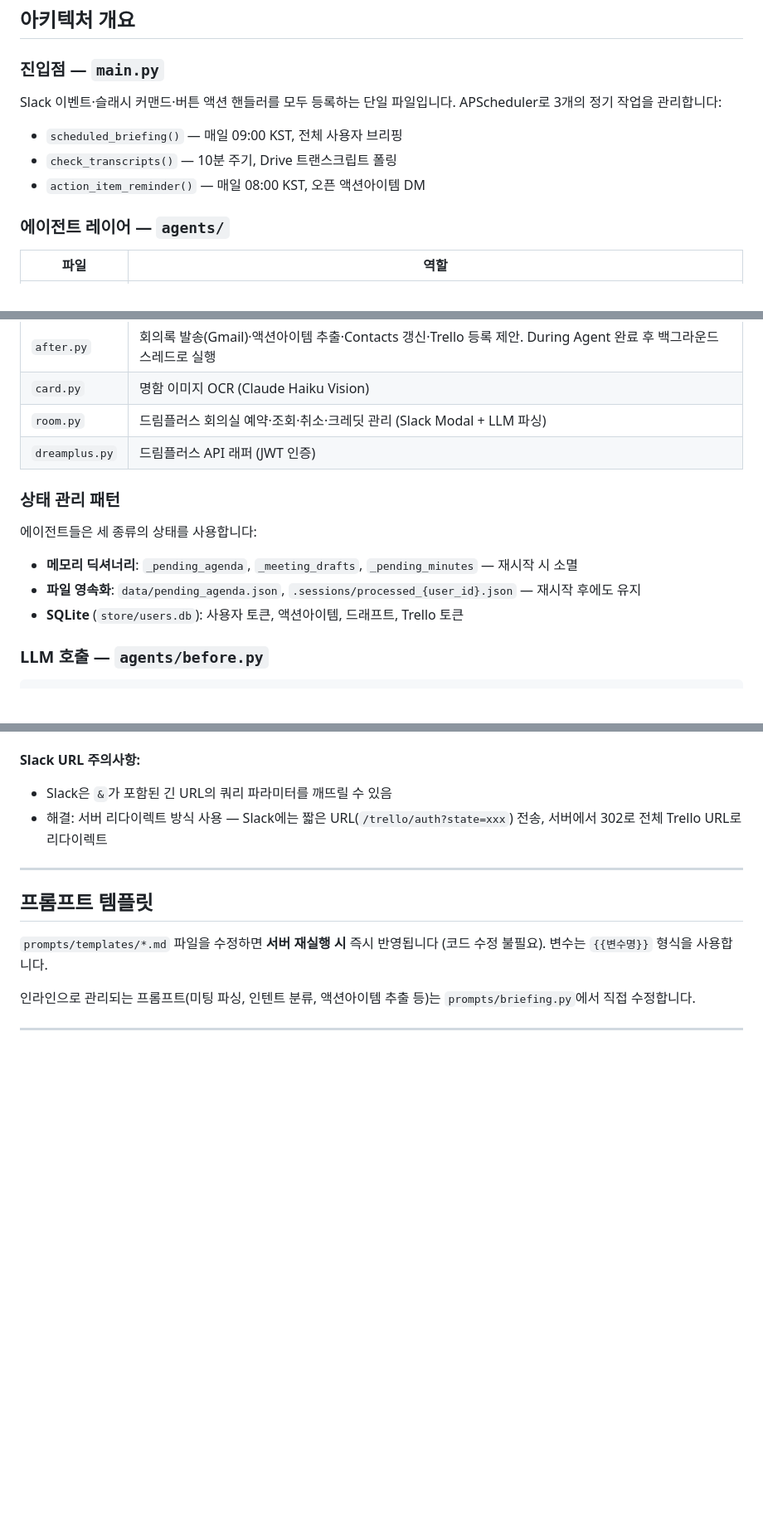
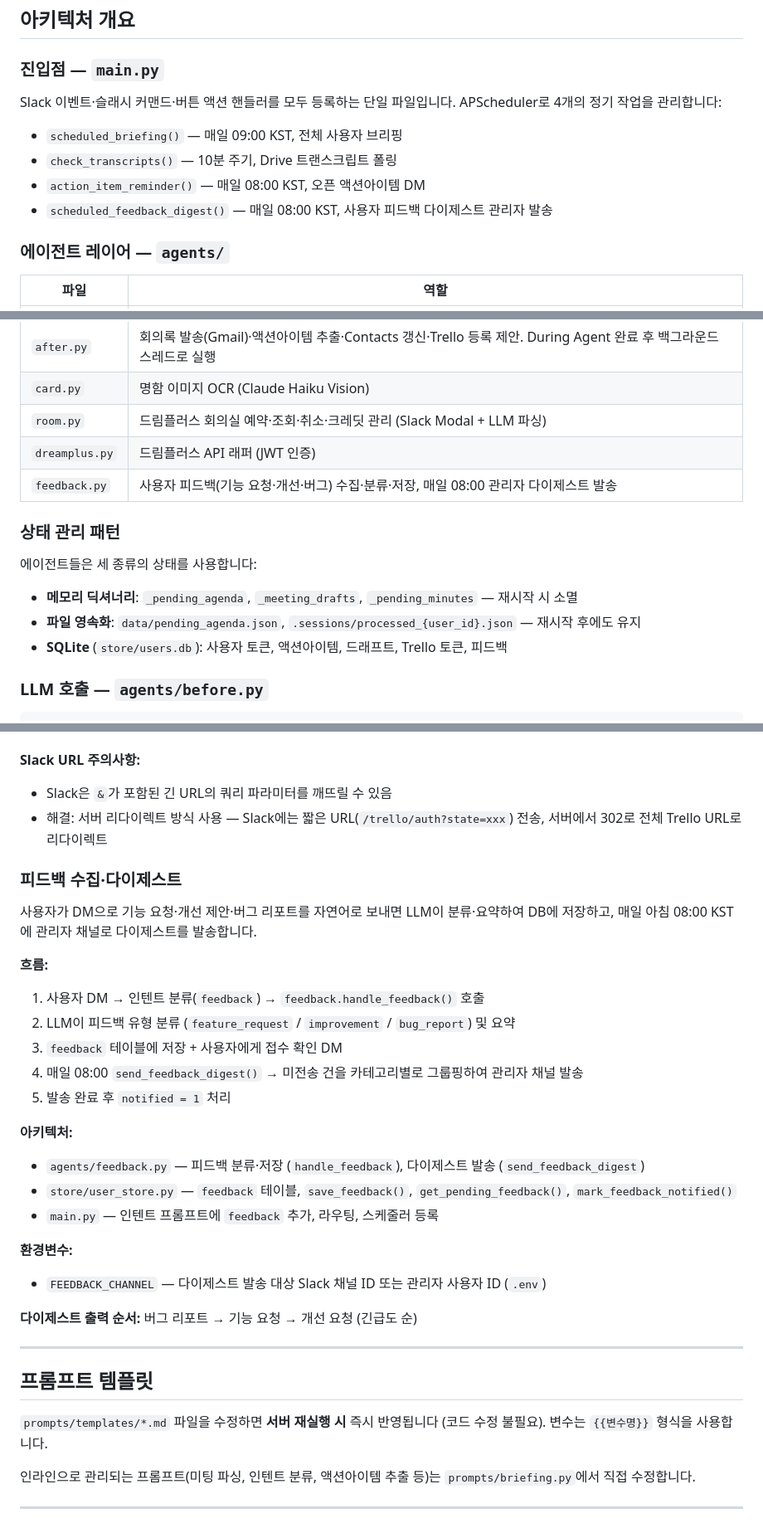
Before and after one commit to gonryu/meeting-agent, a Markdown page: CLAUDE.md, 3 parts joined by grey strips. Shown at 83% size. GitHub-like rendering; blank space fills up the shorter version.

Commit message:
docs: CLAUDE.md, README.md에 피드백 다이제스트 기능 문서 추가
- 에이전트 테이블에 feedback.py 추가
- 스케줄러 목록에 피드백 다이제스트 추가
- 피드백 수집·다이제스트 섹션 신규 추가 (CLAUDE.md)
- 환경변수 FEEDBACK_CHANNEL 안내 추가 (README.md)
- 프로젝트 구조에 feedback.py 반영

https://claude.ai/code/session_01KVAhtMur1mXeAyhnsMzdJf

```diff
--- a/CLAUDE.md
+++ b/CLAUDE.md
@@ -44,11 +44,12 @@ pytest tests/ -x                                                     # 첫 실
 
 ### 진입점 — `main.py`
 
-Slack 이벤트·슬래시 커맨드·버튼 액션 핸들러를 모두 등록하는 단일 파일입니다. APScheduler로 3개의 정기 작업을 관리합니다:
+Slack 이벤트·슬래시 커맨드·버튼 액션 핸들러를 모두 등록하는 단일 파일입니다. APScheduler로 4개의 정기 작업을 관리합니다:
 
 - `scheduled_briefing()` — 매일 09:00 KST, 전체 사용자 브리핑
 - `check_transcripts()` — 10분 주기, Drive 트랜스크립트 폴링
 - `action_item_reminder()` — 매일 08:00 KST, 오픈 액션아이템 DM
+- `scheduled_feedback_digest()` — 매일 08:00 KST, 사용자 피드백 다이제스트 관리자 발송
 
 ### 에이전트 레이어 — `agents/`
 
@@ -61,6 +62,7 @@ Slack 이벤트·슬래시 커맨드·버튼 액션 핸들러를 모두 등록
 | `card.py`      | 명함 이미지 OCR (Claude Haiku Vision)                                                             |
 | `room.py`      | 드림플러스 회의실 예약·조회·취소·크레딧 관리 (Slack Modal + LLM 파싱)                                        |
 | `dreamplus.py` | 드림플러스 API 래퍼 (JWT 인증)                                                                           |
+| `feedback.py`  | 사용자 피드백(기능 요청·개선·버그) 수집·분류·저장, 매일 08:00 관리자 다이제스트 발송                         |
 
 
 ### 상태 관리 패턴
@@ -69,7 +71,7 @@ Slack 이벤트·슬래시 커맨드·버튼 액션 핸들러를 모두 등록
 
 - **메모리 딕셔너리**: `_pending_agenda`, `_meeting_drafts`, `_pending_minutes` — 재시작 시 소멸
 - **파일 영속화**: `data/pending_agenda.json`, `.sessions/processed_{user_id}.json` — 재시작 후에도 유지
-- **SQLite** (`store/users.db`): 사용자 토큰, 액션아이템, 드래프트, Trello 토큰
+- **SQLite** (`store/users.db`): 사용자 토큰, 액션아이템, 드래프트, Trello 토큰, 피드백
 
 ### LLM 호출 — `agents/before.py`
 
@@ -139,6 +141,27 @@ Gemini `gemini-2.0-flash`가 기본, 오류(429 등) 시 Claude `claude-haiku-4-
 - Slack은 `&`가 포함된 긴 URL의 쿼리 파라미터를 깨뜨릴 수 있음
 - 해결: 서버 리다이렉트 방식 사용 — Slack에는 짧은 URL(`/trello/auth?state=xxx`) 전송, 서버에서 302로 전체 Trello URL로 리다이렉트
 
+### 피드백 수집·다이제스트
+
+사용자가 DM으로 기능 요청·개선 제안·버그 리포트를 자연어로 보내면 LLM이 분류·요약하여 DB에 저장하고, 매일 아침 08:00 KST에 관리자 채널로 다이제스트를 발송합니다.
+
+**흐름:**
+1. 사용자 DM → 인텐트 분류(`feedback`) → `feedback.handle_feedback()` 호출
+2. LLM이 피드백 유형 분류 (`feature_request` / `improvement` / `bug_report`) 및 요약
+3. `feedback` 테이블에 저장 + 사용자에게 접수 확인 DM
+4. 매일 08:00 `send_feedback_digest()` → 미전송 건을 카테고리별로 그룹핑하여 관리자 채널 발송
+5. 발송 완료 후 `notified = 1` 처리
+
+**아키텍처:**
+- `agents/feedback.py` — 피드백 분류·저장 (`handle_feedback`), 다이제스트 발송 (`send_feedback_digest`)
+- `store/user_store.py` — `feedback` 테이블, `save_feedback()`, `get_pending_feedback()`, `mark_feedback_notified()`
+- `main.py` — 인텐트 프롬프트에 `feedback` 추가, 라우팅, 스케줄러 등록
+
+**환경변수:**
+- `FEEDBACK_CHANNEL` — 다이제스트 발송 대상 Slack 채널 ID 또는 관리자 사용자 ID (`.env`)
+
+**다이제스트 출력 순서:** 버그 리포트 → 기능 요청 → 개선 요청 (긴급도 순)
+
 ---
 
 ## 프롬프트 템플릿
```
Also changed, not shown: README.md (+8 -3 lines).
